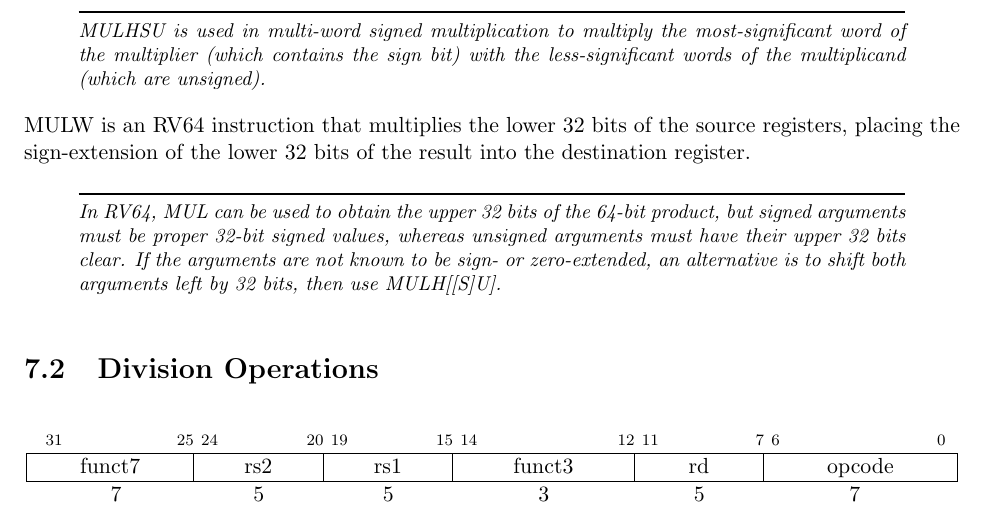
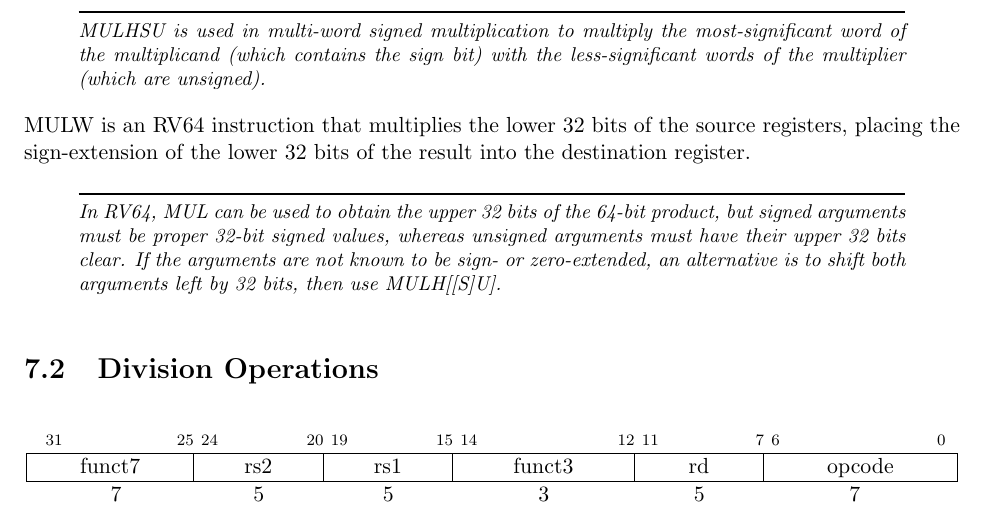
Before and after one commit to riscv/riscv-isa-manual, a LaTeX thesis (src/riscv-spec.tex, which reads src/m.tex): part of page 62 of 236, cut so that both start at the same text. Compiled offline with pdfLaTeX.

Commit message:
multiplicand, not multiplier, is signed

```diff
--- a/src/m.tex
+++ b/src/m.tex
@@ -54,8 +54,8 @@ multiply operation instead of performing two separate multiplies.
 
 \begin{commentary}
 MULHSU is used in multi-word signed multiplication to multiply the
-most-significant word of the multiplier (which contains the sign bit)
-with the less-significant words of the multiplicand (which are unsigned).
+most-significant word of the multiplicand (which contains the sign bit)
+with the less-significant words of the multiplier (which are unsigned).
 \end{commentary}
 
 MULW is an RV64 instruction that multiplies the lower 32 bits of the source
```
